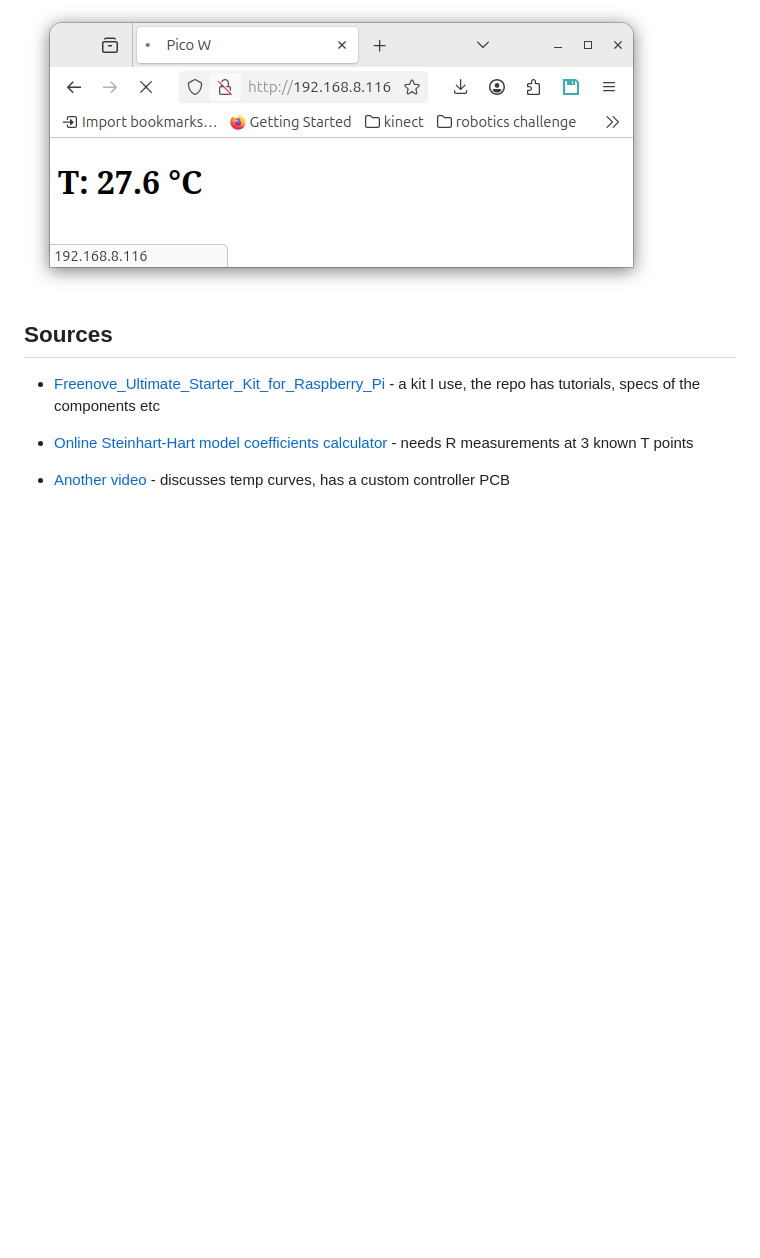
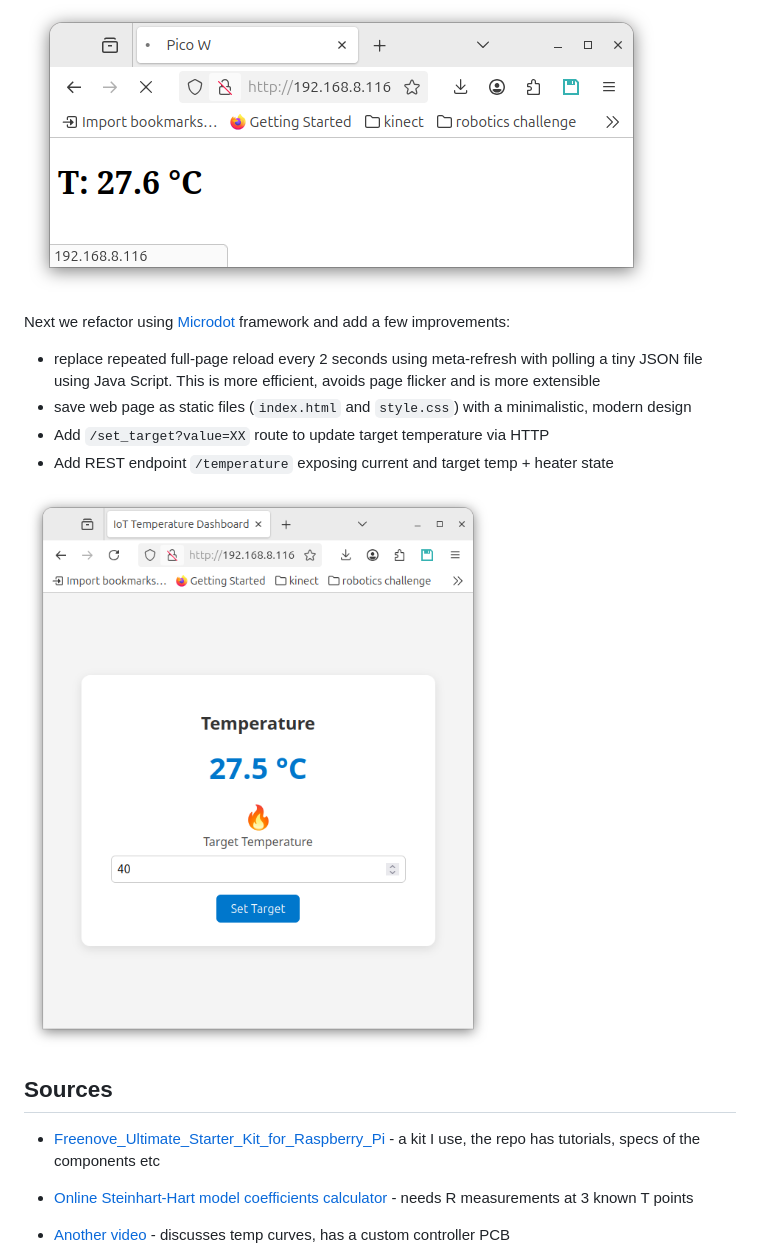
Before and after one commit to mhered/DIY-reflow-oven, a Markdown page: README.md, the part around the change. GitHub-like rendering; pictures changed too: assets/server_v2.png (added); blank space fills up the shorter version.

```diff
--- a/README.md
+++ b/README.md
@@ -93,6 +93,15 @@ PASSWORD = "Password"
 
 ![](./assets/server_v1.png)
 
+Next we refactor using [Microdot](https://github.com/miguelgrinberg/microdot) framework and add a few improvements:
+
+* replace repeated full-page reload every 2 seconds using meta-refresh with polling a tiny JSON file using Java Script. This is more efficient, avoids page flicker and is more extensible
+* save web page as static files (`index.html` and `style.css`) with a minimalistic, modern design
+* Add `/set_target?value=XX` route to update target temperature via HTTP
+* Add REST endpoint `/temperature` exposing current and target temp + heater state
+
+![](./assets/server_v2.png)
+
 ## Sources
 
 * [Freenove_Ultimate_Starter_Kit_for_Raspberry_Pi](https://github.com/Freenove/Freenove_Ultimate_Starter_Kit_for_Raspberry_Pi) - a kit I use, the repo has tutorials, specs of the components etc
```
Also changed, not shown: 7 other files.
